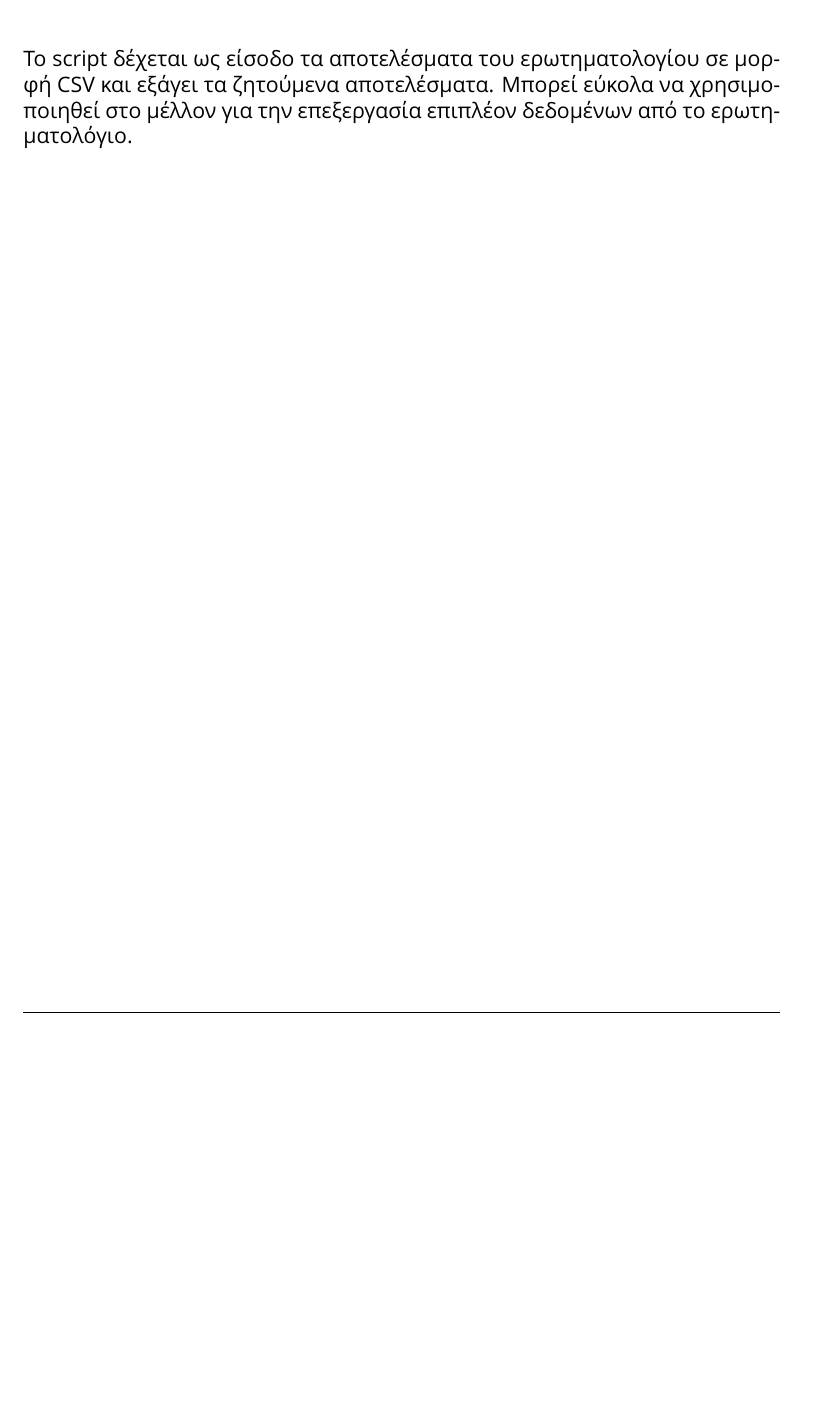
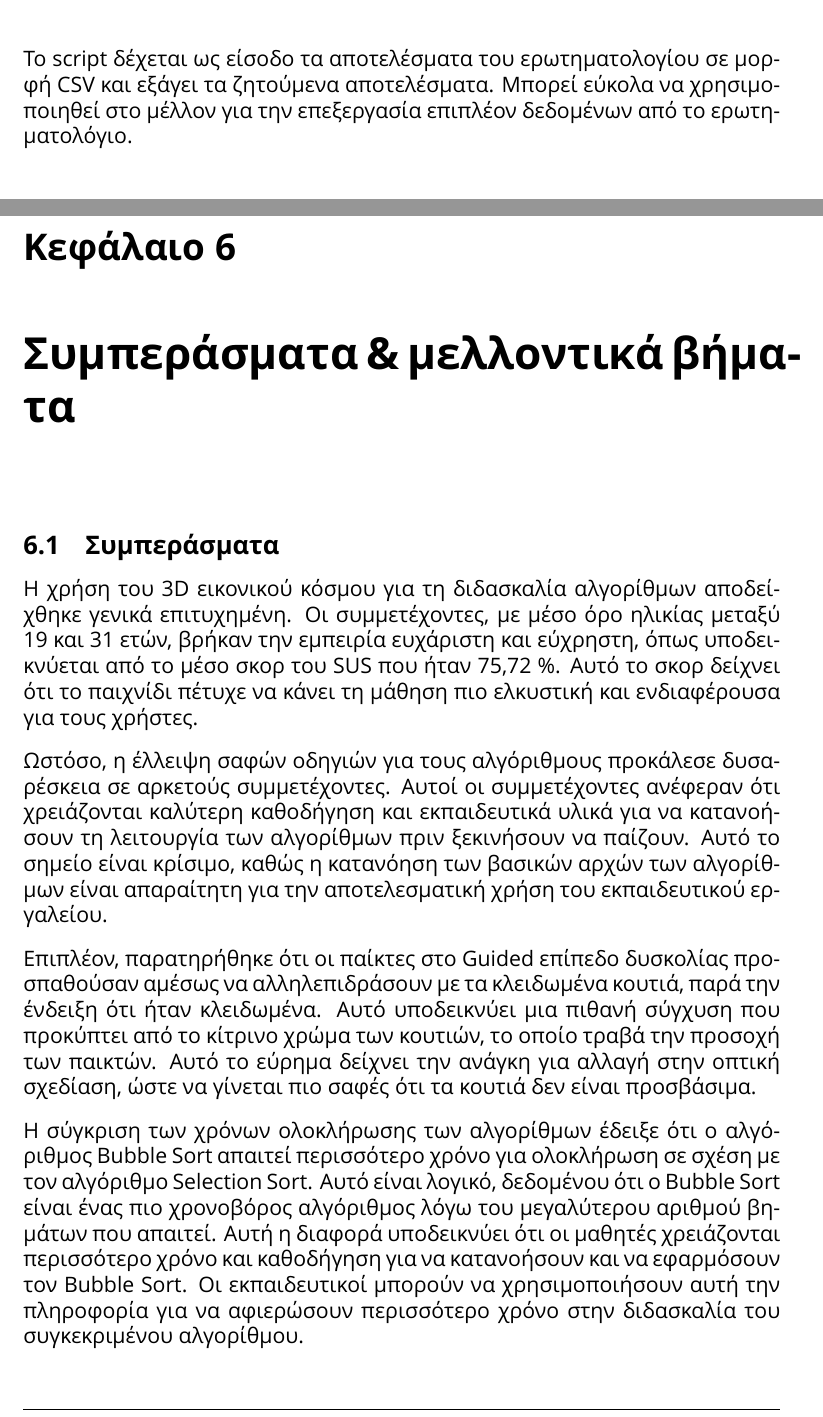
Before and after one commit to DevTotoro/AlgoQuest, a LaTeX document (report/main.tex, which reads report/sections/6/index.tex): part of page 76 of 92 before the commit and two parts of pages 76 and 77 of 95 after it, the two joined at a grey line, cut so that both start at the same text, the shorter picture padded with empty space. Compiled offline with XeLaTeX; a missing font is replaced by an installed copy or a similar font.

Commit message:
Create chapter 6

```diff
--- /dev/null
+++ b/report/sections/6/index.tex
@@ -0,0 +1,12 @@
+\hideheader
+\section{Συμπεράσματα \& μελλοντικά βήματα}
+
+\subsection{Συμπεράσματα}
+
+Η χρήση του \acrshort{3d} εικονικού κόσμου για τη διδασκαλία αλγορίθμων αποδείχθηκε γενικά επιτυχημένη. Οι συμμετέχοντες, με μέσο όρο ηλικίας μεταξύ 19 και 31 ετών, βρήκαν την εμπειρία ευχάριστη και εύχρηστη, όπως υποδεικνύεται από το μέσο σκορ του \acrshort{sus} που ήταν 75,72 \%. Αυτό το σκορ δείχνει ότι το παιχνίδι πέτυχε να κάνει τη μάθηση πιο ελκυστική και ενδιαφέρουσα για τους χρήστες.
+
+Ωστόσο, η έλλειψη σαφών οδηγιών για τους αλγόριθμους προκάλεσε δυσαρέσκεια σε αρκετούς συμμετέχοντες. Αυτοί οι συμμετέχοντες ανέφεραν ότι χρειάζονται καλύτερη καθοδήγηση και εκπαιδευτικά υλικά για να κατανοήσουν τη λειτουργία των αλγορίθμων πριν ξεκινήσουν να παίζουν. Αυτό το σημείο είναι κρίσιμο, καθώς η κατανόηση των βασικών αρχών των αλγορίθμων είναι απαραίτητη για την αποτελεσματική χρήση του εκπαιδευτικού εργαλείου.
+
+Επιπλέον, παρατηρήθηκε ότι οι παίκτες στο Guided επίπεδο δυσκολίας προσπαθούσαν αμέσως να αλληλεπιδράσουν με τα κλειδωμένα κουτιά, παρά την ένδειξη ότι ήταν κλειδωμένα. Αυτό υποδεικνύει μια πιθανή σύγχυση που προκύπτει από το κίτρινο χρώμα των κουτιών, το οποίο τραβά την προσοχή των παικτών. Αυτό το εύρημα δείχνει την ανάγκη για αλλαγή στην οπτική σχεδίαση, ώστε να γίνεται πιο σαφές ότι τα κουτιά δεν είναι προσβάσιμα.
+
+Η σύγκριση των χρόνων ολοκλήρωσης των αλγορίθμων έδειξε ότι ο αλγόριθμος Bubble Sort απαιτεί περισσότερο χρόνο για ολοκλήρωση σε σχέση με τον αλγόριθμο Selection Sort. Αυτό είναι λογικό, δεδομένου ότι ο Bubble Sort είναι ένας πιο χρονοβόρος αλγόριθμος λόγω του μεγαλύτερου αριθμού βημάτων που απαιτεί. Αυτή η διαφορά υποδεικνύει ότι οι μαθητές χρειάζονται περισσότερο χρόνο και καθοδήγηση για να κατανοήσουν και να εφαρμόσουν τον Bubble Sort. Οι εκπαιδευτικοί μπορούν να χρησιμοποιήσουν αυτή την πληροφορία για να αφιερώσουν περισσότερο χρόνο στην διδασκαλία του συγκεκριμένου αλγορίθμου.
```
Also changed, not shown: report/main.tex (+1 -0 lines), report/sections/6/index.tex (20 more changed lines).
